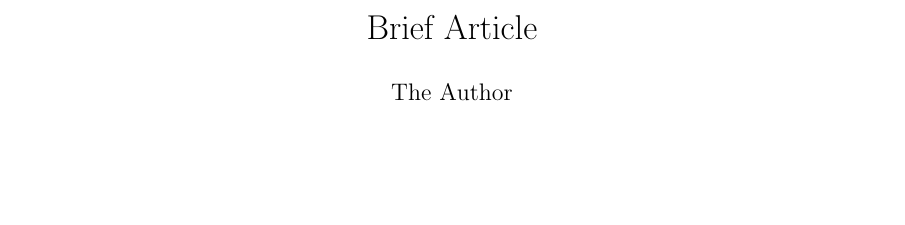
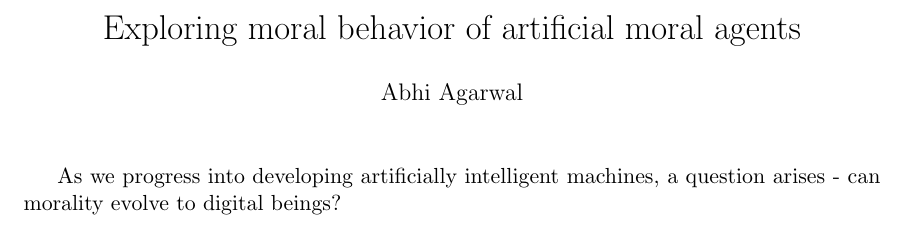
Before and after one commit to AbhiAgarwal/gallatin, a LaTeX document (Classes/Moral Behavior: Sentiment & Psychology/PaperFinalProposal/Agarwal.tex): part of the page, cut at the place of the change, the shorter picture padded with empty space. Compiled offline with pdfLaTeX.

Commit message:
Adding Essay8

```diff
--- a/Classes/Moral Behavior: Sentiment & Psychology/PaperFinalProposal/Agarwal.tex
+++ b/Classes/Moral Behavior: Sentiment & Psychology/PaperFinalProposal/Agarwal.tex
@@ -4,12 +4,13 @@
 \usepackage{graphicx}
 \usepackage{amssymb}
 
-\title{Brief Article}
-\author{The Author}
+\title{Exploring moral behavior of artificial moral agents}
+\author{Abhi Agarwal}
 \date{}
+
 \begin{document}
 \maketitle
 
-\par
+\par As we progress into developing artificially intelligent machines, a question arises - can morality evolve to digital beings?
 
 \end{document}
```
Also changed, not shown: Classes/Democracy and Difference/Writing8/Agarwal.tex (+5 -1 lines), Classes/Democracy and Difference/Writing8/Agarwal.pdf, Classes/Moral Behavior: Sentiment & Psychology/PaperFinalProposal/Agarwal.pdf, 4 other files.
